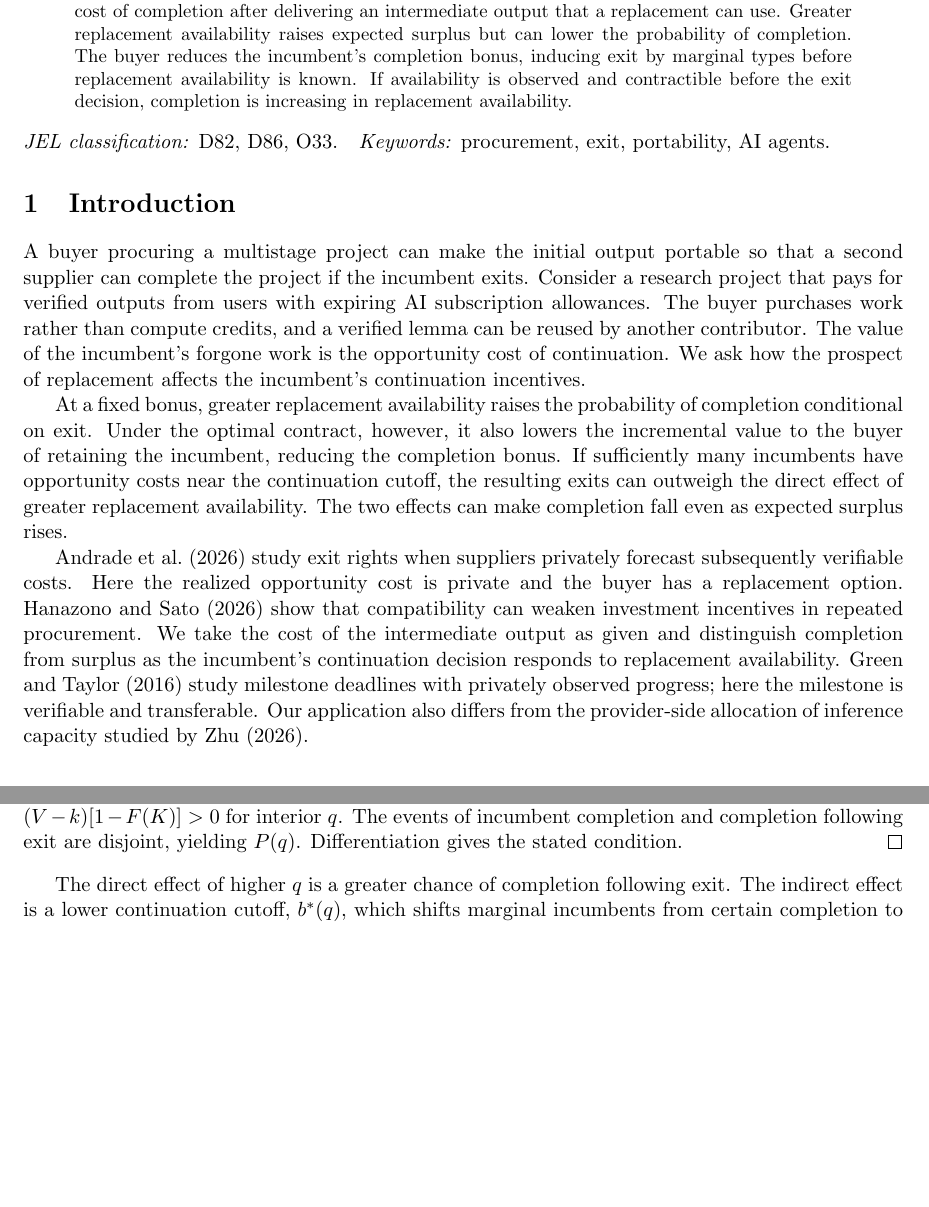
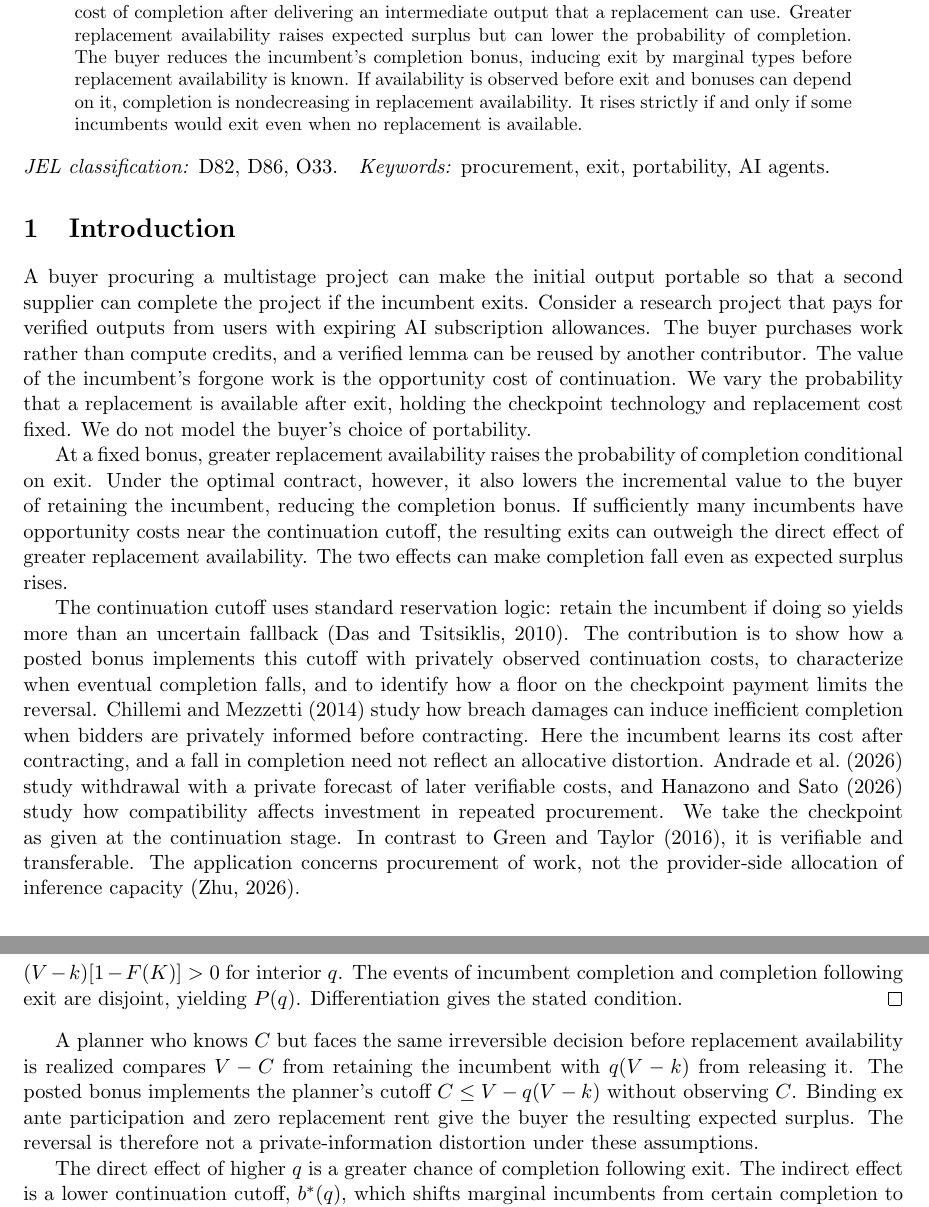
Before and after one commit to jnmarti/auto-research, a LaTeX paper (research/portable-checkpoints/paper.tex): two parts of pages 1 and 2 of 3 before the commit and two parts of pages 1 and 3 of 4 after it, joined at a grey line, cut so that both start at the same text, the shorter picture padded with empty space. Compiled offline with pdfLaTeX.

Commit message:
Clarify Portable Checkpoints contribution and completion result

```diff
--- a/research/portable-checkpoints/paper.tex
+++ b/research/portable-checkpoints/paper.tex
@@ -11,17 +11,17 @@
 \begin{document}
 \maketitle
 \begin{abstract}
-We study a procurement contract in which the incumbent privately learns its opportunity cost of completion after delivering an intermediate output that a replacement can use. Greater replacement availability raises expected surplus but can lower the probability of completion. The buyer reduces the incumbent's completion bonus, inducing exit by marginal types before replacement availability is known. If availability is observed and contractible before the exit decision, completion is increasing in replacement availability.
+We study a procurement contract in which the incumbent privately learns its opportunity cost of completion after delivering an intermediate output that a replacement can use. Greater replacement availability raises expected surplus but can lower the probability of completion. The buyer reduces the incumbent's completion bonus, inducing exit by marginal types before replacement availability is known. If availability is observed before exit and bonuses can depend on it, completion is nondecreasing in replacement availability. It rises strictly if and only if some incumbents would exit even when no replacement is available.
 \end{abstract}
 \noindent\textit{JEL classification:} D82, D86, O33.\quad
 \textit{Keywords:} procurement, exit, portability, AI agents.
 
 \section{Introduction}
-A buyer procuring a multistage project can make the initial output portable so that a second supplier can complete the project if the incumbent exits. Consider a research project that pays for verified outputs from users with expiring AI subscription allowances. The buyer purchases work rather than compute credits, and a verified lemma can be reused by another contributor. The value of the incumbent's forgone work is the opportunity cost of continuation. We ask how the prospect of replacement affects the incumbent's continuation incentives.
+A buyer procuring a multistage project can make the initial output portable so that a second supplier can complete the project if the incumbent exits. Consider a research project that pays for verified outputs from users with expiring AI subscription allowances. The buyer purchases work rather than compute credits, and a verified lemma can be reused by another contributor. The value of the incumbent's forgone work is the opportunity cost of continuation. We vary the probability that a replacement is available after exit, holding the checkpoint technology and replacement cost fixed. We do not model the buyer's choice of portability.
 
 At a fixed bonus, greater replacement availability raises the probability of completion conditional on exit. Under the optimal contract, however, it also lowers the incremental value to the buyer of retaining the incumbent, reducing the completion bonus. If sufficiently many incumbents have opportunity costs near the continuation cutoff, the resulting exits can outweigh the direct effect of greater replacement availability. The two effects can make completion fall even as expected surplus rises.
 
-\citet{andrade} study exit rights when suppliers privately forecast subsequently verifiable costs. Here the realized opportunity cost is private and the buyer has a replacement option. \citet{hanazono} show that compatibility can weaken investment incentives in repeated procurement. We take the cost of the intermediate output as given and distinguish completion from surplus as the incumbent's continuation decision responds to replacement availability. \citet{green} study milestone deadlines with privately observed progress; here the milestone is verifiable and transferable. Our application also differs from the provider-side allocation of inference capacity studied by \citet{zhu}.
+The continuation cutoff uses standard reservation logic: retain the incumbent if doing so yields more than an uncertain fallback \citep{das}. The contribution is to show how a posted bonus implements this cutoff with privately observed continuation costs, to characterize when eventual completion falls, and to identify how a floor on the checkpoint payment limits the reversal. \citet{chillemi} study how breach damages can induce inefficient completion when bidders are privately informed before contracting. Here the incumbent learns its cost after contracting, and a fall in completion need not reflect an allocative distortion. \citet{andrade} study withdrawal with a private forecast of later verifiable costs, and \citet{hanazono} study how compatibility affects investment in repeated procurement. We take the checkpoint as given at the continuation stage. In contrast to \citet{green}, it is verifiable and transferable. The application concerns procurement of work, not the provider-side allocation of inference capacity \citep{zhu}.
 \section{Model}
 A risk-neutral buyer values a verifiable intermediate output (the checkpoint) at $s\geq 0$ and completion at an additional $V>0$. A risk-neutral incumbent can deliver the checkpoint at known cost $a$. After delivery, the incumbent privately observes the opportunity cost $C\geq 0$ of allocating its remaining compute allowance to completion. In the application, the allowance expires at the end of this stage, so that continuing displaces other work before expiry. Normalize the incumbent's continuation utility from exit to zero. Let $F$ be the continuous distribution of $C$, with continuous positive density $f$ on $(0,V)$.
 
@@ -52,6 +52,8 @@ Conditional on delivery, the buyer earns $V-b$ if the incumbent continues and $q
 since $K\leq V$ and $F(t)\leq F(b)$ on $[V,b]$. For $b\leq V$, substitute $r=a-R(b)$ into the buyer payoff to obtain $s-a+q(V-k)+(K-b)F(b)+R(b)$. Its derivative in $b$ is $(K-b)f(b)$, so its maximum is at $K$. The ex ante participation constraint binds and the replacement earns zero rent, so the buyer captures the expected surplus from procurement. Differentiating the optimized payoff gives $(V-k)[1-F(K)]>0$ for interior $q$. The events of incumbent completion and completion following exit are disjoint, yielding $P(q)$. Differentiation gives the stated condition.
 \end{proof}
 
+A planner who knows $C$ but faces the same irreversible decision before replacement availability is realized compares $V-C$ from retaining the incumbent with $q(V-k)$ from releasing it. The posted bonus implements the planner's cutoff $C\leq V-q(V-k)$ without observing $C$. Binding ex ante participation and zero replacement rent give the buyer the resulting expected surplus. The reversal is therefore not a private-information distortion under these assumptions.
+
 The direct effect of higher $q$ is a greater chance of completion following exit. The indirect effect is a lower continuation cutoff, $b^*(q)$, which shifts marginal incumbents from certain completion to completion with probability $q$. For instance, take $C\sim U[0,1]$, $V=0.9$, $k=0.1$, $a=0.45$, and $s=0.2$. Raising $q$ from zero to $0.1$ cuts the bonus from $0.9$ to $0.82$ and completion from $90\%$ to $83.8\%$, while raising surplus from $0.155$ to $0.1662$. Since $P(1)=1$, completion is nonmonotone in this example.
 
 \paragraph{Nonnegative checkpoint payments.}
```
Also changed, not shown: docs/papers/portable-checkpoints/paper.pdf, research/portable-checkpoints/README.md, research/portable-checkpoints/lean/README.md, research/portable-checkpoints/paper.pdf, research/portable-checkpoints/paper.tex (12 more changed lines), 2 other files.
